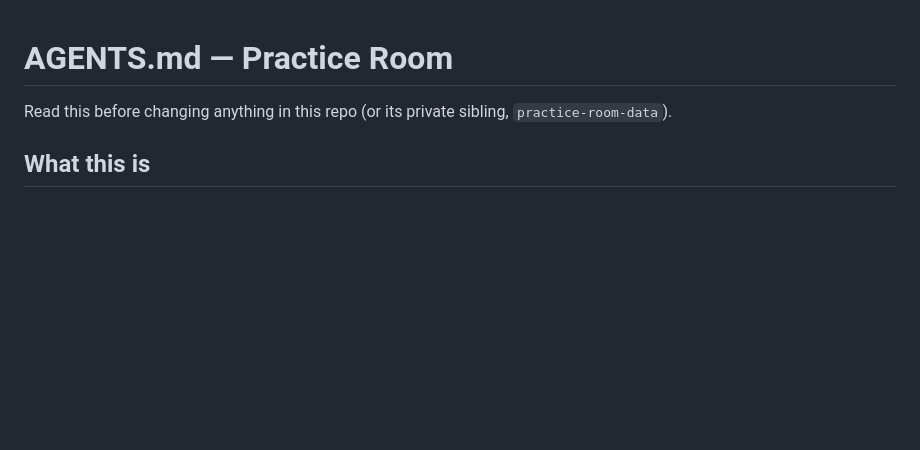
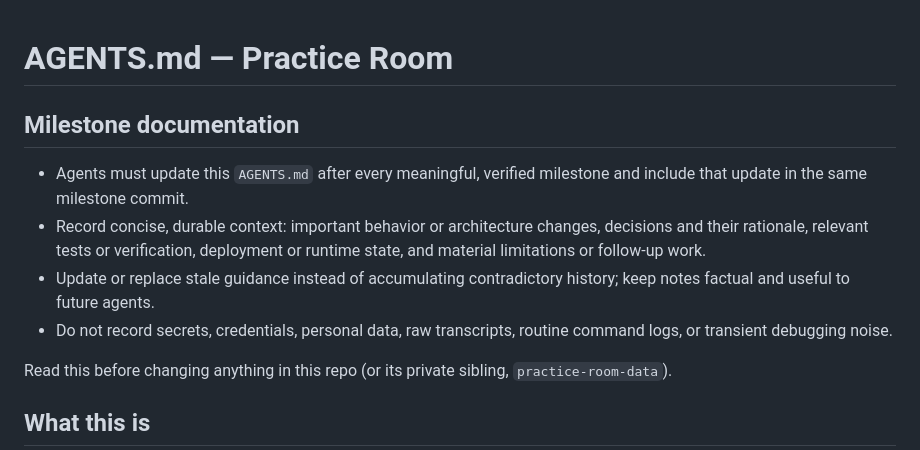
Before and after one commit to loxtyrrell03/practice-room, a Markdown page: AGENTS.md, the part around the change. Rendered like a GitHub page; blank space fills up the shorter version.

Commit message:
docs: require milestone context in AGENTS

```diff
--- a/AGENTS.md
+++ b/AGENTS.md
@@ -1,4 +1,12 @@
 # AGENTS.md — Practice Room
+
+## Milestone documentation
+
+- Agents must update this `AGENTS.md` after every meaningful, verified milestone and include that update in the same milestone commit.
+- Record concise, durable context: important behavior or architecture changes, decisions and their rationale, relevant tests or verification, deployment or runtime state, and material limitations or follow-up work.
+- Update or replace stale guidance instead of accumulating contradictory history; keep notes factual and useful to future agents.
+- Do not record secrets, credentials, personal data, raw transcripts, routine command logs, or transient debugging noise.
+
 
 Read this before changing anything in this repo (or its private sibling,
 `practice-room-data`).
```
